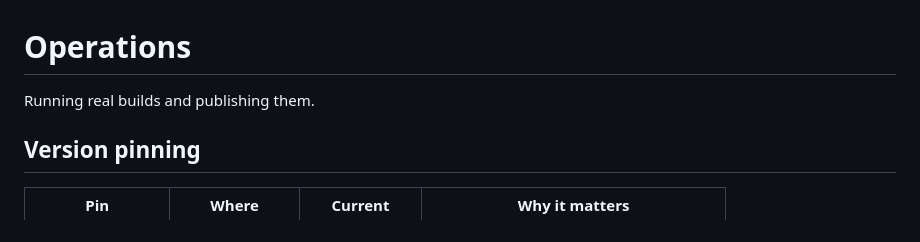
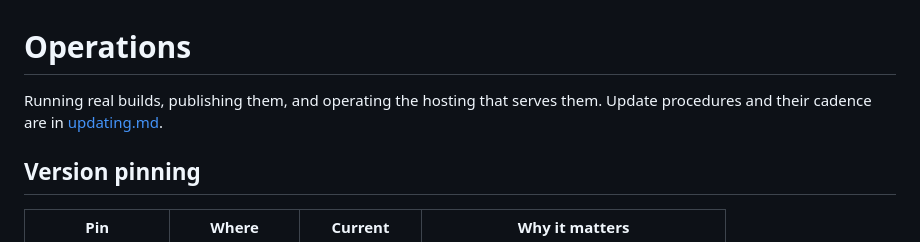
Before and after one commit to almahmoud/bioc-webr, a Markdown page: docs/operations.md, the part around one of its changes. Drawn GitHub-style.

```diff
--- a/docs/operations.md
+++ b/docs/operations.md
@@ -1,6 +1,7 @@
 # Operations
 
-Running real builds and publishing them.
+Running real builds, publishing them, and operating the hosting that serves
+them. Update procedures and their cadence are in [updating.md](updating.md).
 
 ## Version pinning
 
```
Also changed, not shown: other parts of docs/operations.md (+149 -1 lines).
